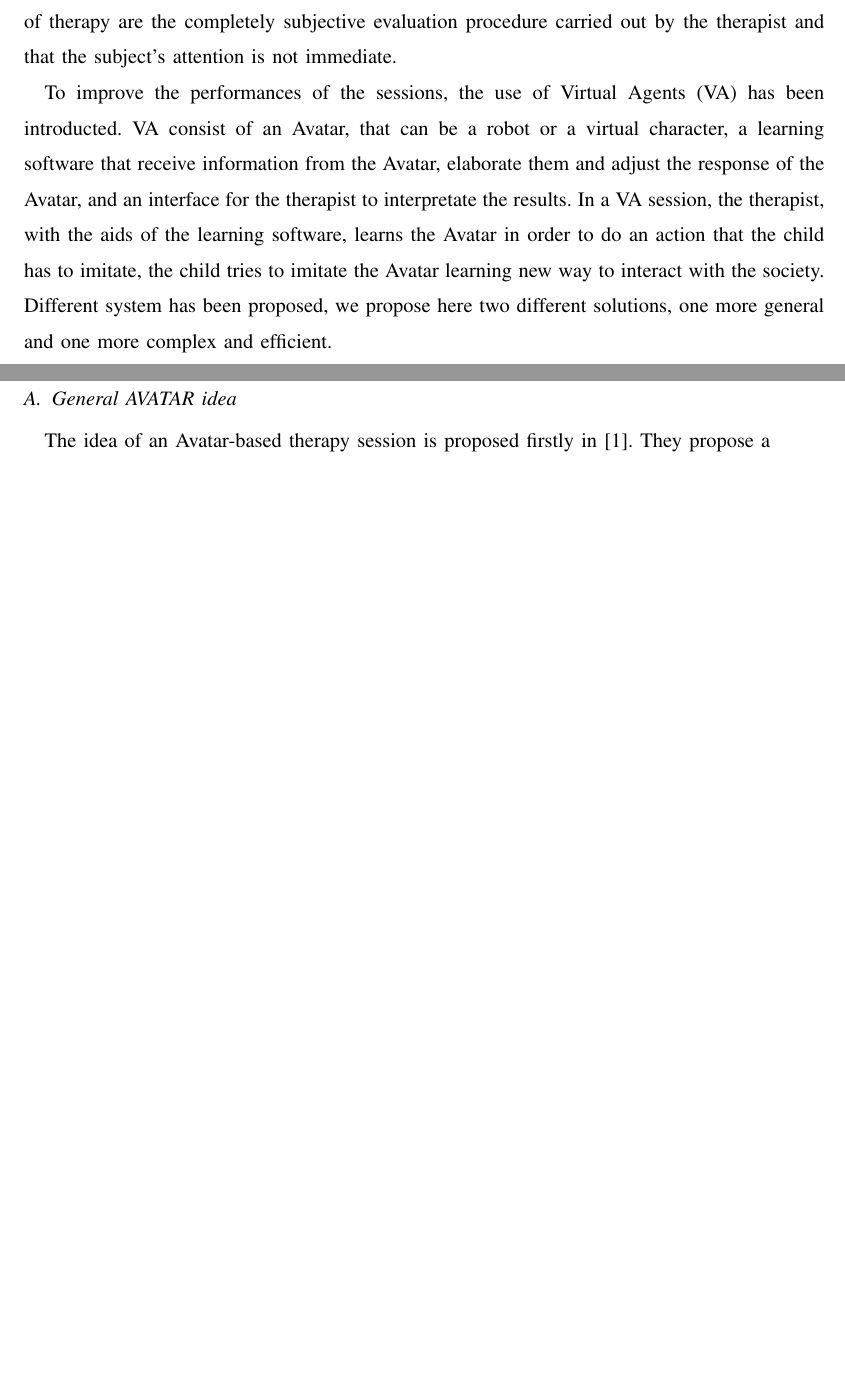
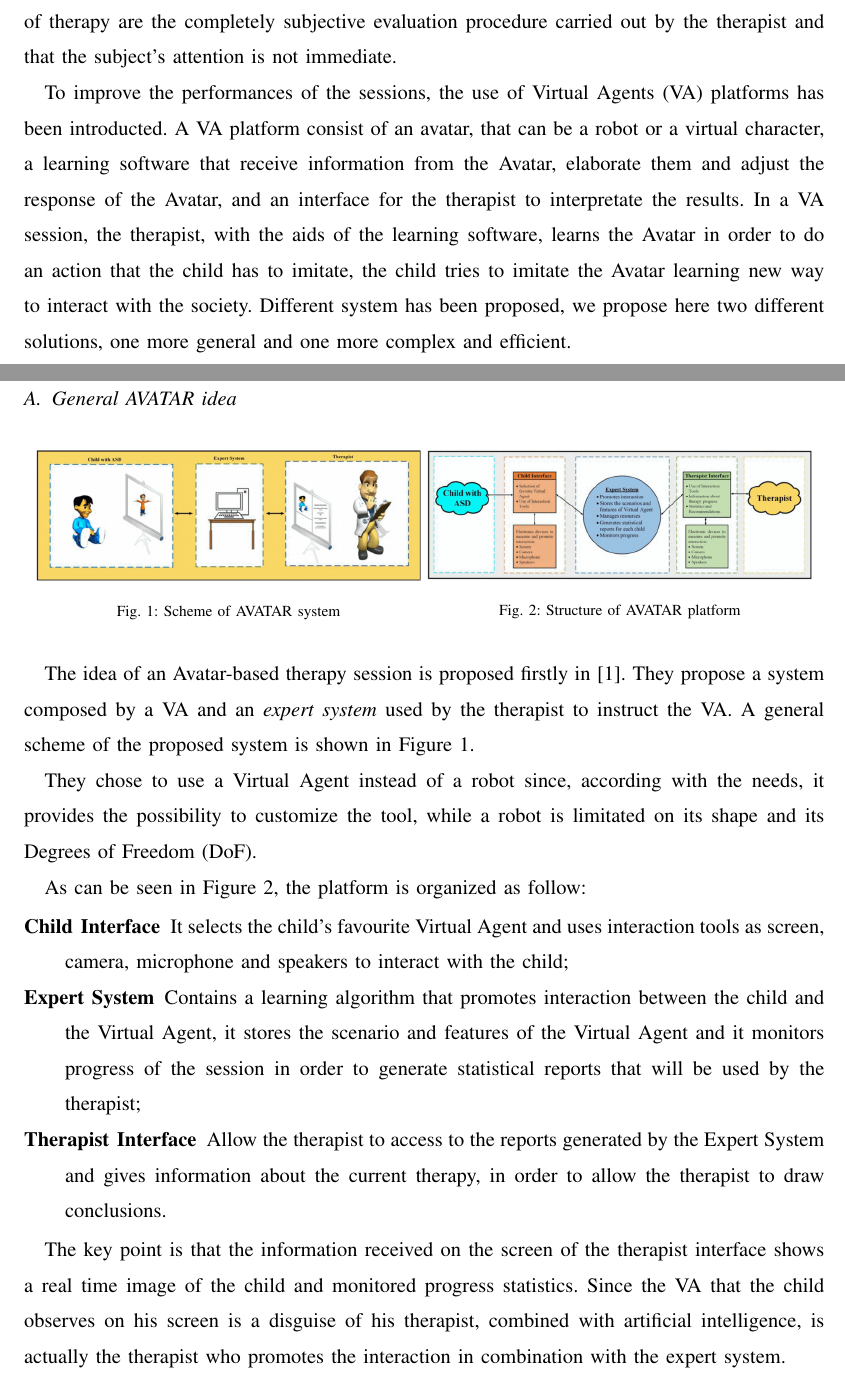
Before and after one commit to DavidePeron/AutismEngineering, a LaTeX paper (paper.tex): two parts of pages 3 and 4 of 4 before the commit and two parts of pages 3 and 4 of 5 after it, joined at a grey line, cut so that both start at the same text, the shorter picture padded with empty space. Compiled offline with pdfLaTeX.

Commit message:
Advance in first section

```diff
--- a/paper.tex
+++ b/paper.tex
@@ -139,6 +139,7 @@ A.A. 2017/2018\\}}
 %% Glossary
 \newacronym{asd}{ASD}{Autism Spectrum Disorder}
 \newacronym{va}{VA}{Virtual Agents}
+\newacronym{dof}{DoF}{Degrees of Freedom}
 
 \glsresetall
 \begin{document}
@@ -197,14 +198,45 @@ The problem of this kind of therapy are the completely subjective evaluation pro
 
 %TODO Avatar-based techniques to improve the performances of the therapy
 %TODO Methods to detect the anxiety level
-To improve the performances of the sessions, the use of \gls{va} has been introducted.
-\gls{va} consist of an Avatar, that can be a robot or a virtual character, a learning software that receive information from the Avatar, elaborate them and adjust the response of the Avatar, and an interface for the therapist to interpretate the results.
+To improve the performances of the sessions, the use of \gls{va} platforms has been introducted.
+A \gls{va} platform consist of an avatar, that can be a robot or a virtual character, a learning software that receive information from the Avatar, elaborate them and adjust the response of the Avatar, and an interface for the therapist to interpretate the results.
 In a \gls{va} session, the therapist, with the aids of the learning software, learns the Avatar in order to do an action that the child has to imitate, the child tries to imitate the Avatar learning new way to interact with the society.
 Different system has been proposed, we propose here two different solutions, one more general and one more complex and efficient.
 
 \subsection{General AVATAR idea}
 \label{sec:avatar_general}
-The idea of an Avatar-based therapy session is proposed firstly in \cite{Guerrero-vasquez}. They propose a
+
+\begin{figure}[h]
+\centering
+
+\begin{minipage}{0.48\textwidth}
+\centering
+\includegraphics[width=\textwidth]{avatar_system.png}
+\caption{Scheme of AVATAR system}
+\label{fig:avatar_scheme}
+\end{minipage}
+\begin{minipage}{0.48\textwidth}
+\centering
+\includegraphics[width=\textwidth]{avatar_tasks.png}
+\caption{Structure of AVATAR platform}
+\label{fig:avatar_tasks}
+\end{minipage}
+
+\end{figure}
+
+The idea of an Avatar-based therapy session is proposed firstly in \cite{Guerrero-vasquez}. They propose a system composed by a \gls{va} and an \textit{expert system} used by the therapist to instruct the \gls{va}. A general scheme of the proposed system is shown in \autoref{fig:avatar_scheme}.
+
+They chose to use a Virtual Agent instead of a robot since, according with the needs, it provides the possibility to customize the tool, while a robot is limitated on its shape and its \gls{dof}.
+
+As can be seen in \autoref{fig:avatar_tasks}, the platform is organized as follow:
+\begin{LaTeXdescription}
+	\item[Child Interface] It selects the child's favourite Virtual Agent and uses interaction tools as screen, camera, microphone and speakers to interact with the child;
+	\item[Expert System] Contains a learning algorithm that promotes interaction between the child and the Virtual Agent, it stores the scenario and features of the Virtual Agent and it monitors progress of the session in order to generate statistical reports that will be used by the therapist;
+	\item[Therapist Interface] Allow the therapist to access to the reports generated by the Expert System and gives information about the current therapy, in order to allow the therapist to draw conclusions.
+\end{LaTeXdescription}
+
+The key point is that the information received on the screen of the therapist interface shows a real time image of the child and monitored progress statistics.
+Since the VA that the child observes on his screen is a disguise of his therapist, combined with artificial intelligence, is actually the therapist who promotes the interaction in combination with the expert system.
 
 \section{Everydays tools techniques}
 \label{sec:every_tech}
```
Also changed, not shown: figures/avatar_system.png, figures/avatar_tasks.png (added), paper.pdf, 1 other file.
